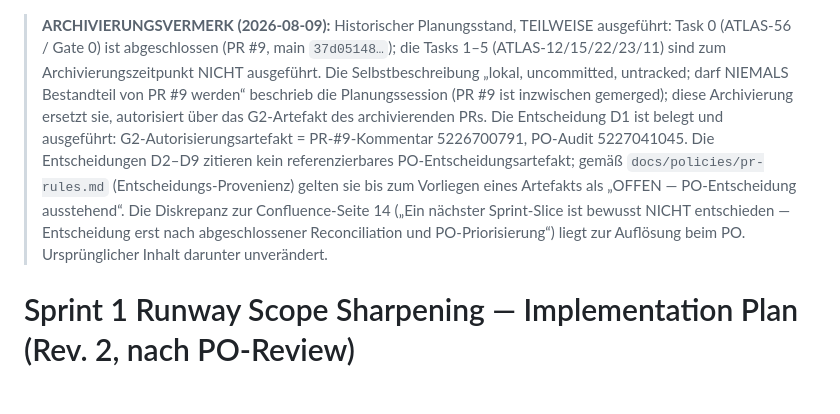
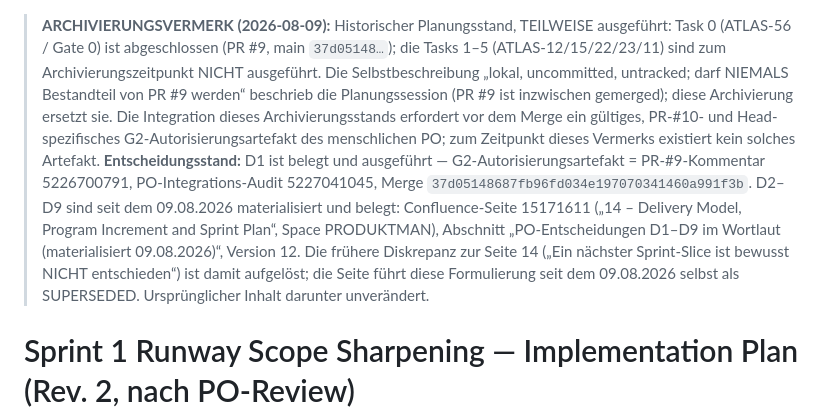
Before and after one commit to DYAI2025/project-atlas-foundation, a Markdown page: docs/plans/2026-08-08-sprint-1-runway-scope-sharpening.md, the part around the change. Rendered like a GitHub page; blank space fills up the shorter version.

Commit message:
docs(plans): cite the materialized D2-D9 artifact and drop the premature G2 claims
Both archival notes claimed the archival was "authorized via the G2 artifact of the
archiving PR" in the past tense. PR #10 has no G2 authorization artifact - the human
PO creates it, and only for a specific head. Both notes now state the requirement as a
pre-merge precondition and record that no such artifact exists yet.

The runway note no longer labels D2-D9 "OFFEN": the PO explicitly issued them and
authorized their materialization, and they are now a citable artifact - Confluence page
15171611, section "PO-Entscheidungen D1-D9 im Wortlaut (materialisiert 09.08.2026)",
version 12. The previously reported page-14 discrepancy is resolved on page 14 itself.
D1 stays documented as executed with the PR #9 artifacts. Original plan content below
both notes is unchanged.

Co-Authored-By: Claude Opus 5 (1M context) <noreply@anthropic.com>

```diff
--- a/docs/plans/2026-08-08-sprint-1-runway-scope-sharpening.md
+++ b/docs/plans/2026-08-08-sprint-1-runway-scope-sharpening.md
@@ -3,15 +3,19 @@
 > `37d05148…`); die Tasks 1–5 (ATLAS-12/15/22/23/11) sind zum Archivierungszeitpunkt
 > NICHT ausgeführt. Die Selbstbeschreibung „lokal, uncommitted, untracked; darf
 > NIEMALS Bestandteil von PR #9 werden“ beschrieb die Planungssession (PR #9 ist
-> inzwischen gemerged); diese Archivierung ersetzt sie, autorisiert über das
-> G2-Artefakt des archivierenden PRs. Die Entscheidung D1 ist belegt und ausgeführt:
-> G2-Autorisierungsartefakt = PR-#9-Kommentar 5226700791, PO-Audit 5227041045. Die
-> Entscheidungen D2–D9 zitieren kein referenzierbares PO-Entscheidungsartefakt; gemäß
-> `docs/policies/pr-rules.md` (Entscheidungs-Provenienz) gelten sie bis zum Vorliegen
-> eines Artefakts als „OFFEN — PO-Entscheidung ausstehend“. Die Diskrepanz zur
-> Confluence-Seite 14 („Ein nächster Sprint-Slice ist bewusst NICHT entschieden —
-> Entscheidung erst nach abgeschlossener Reconciliation und PO-Priorisierung“) liegt
-> zur Auflösung beim PO.
+> inzwischen gemerged); diese Archivierung ersetzt sie. Die Integration dieses
+> Archivierungsstands erfordert vor dem Merge ein gültiges, PR-#10- und
+> Head-spezifisches G2-Autorisierungsartefakt des menschlichen PO; zum Zeitpunkt
+> dieses Vermerks existiert kein solches Artefakt.
+> **Entscheidungsstand:** D1 ist belegt und ausgeführt — G2-Autorisierungsartefakt
+> = PR-#9-Kommentar 5226700791, PO-Integrations-Audit 5227041045, Merge
+> `37d05148687fb96fd034e197070341460a991f3b`. D2–D9 sind seit dem 09.08.2026
+> materialisiert und belegt: Confluence-Seite 15171611 („14 – Delivery Model,
+> Program Increment and Sprint Plan“, Space PRODUKTMAN), Abschnitt
+> „PO-Entscheidungen D1–D9 im Wortlaut (materialisiert 09.08.2026)“, Version 12.
+> Die frühere Diskrepanz zur Seite 14 („Ein nächster Sprint-Slice ist bewusst NICHT
+> entschieden“) ist damit aufgelöst; die Seite führt diese Formulierung seit dem
+> 09.08.2026 selbst als SUPERSEDED.
 > Ursprünglicher Inhalt darunter unverändert.
 
 # Sprint 1 Runway Scope Sharpening — Implementation Plan (Rev. 2, nach PO-Review)
```
Also changed, not shown: docs/plans/2026-08-08-atlas-56-post-merge-closeout.md (+5 -3 lines).
